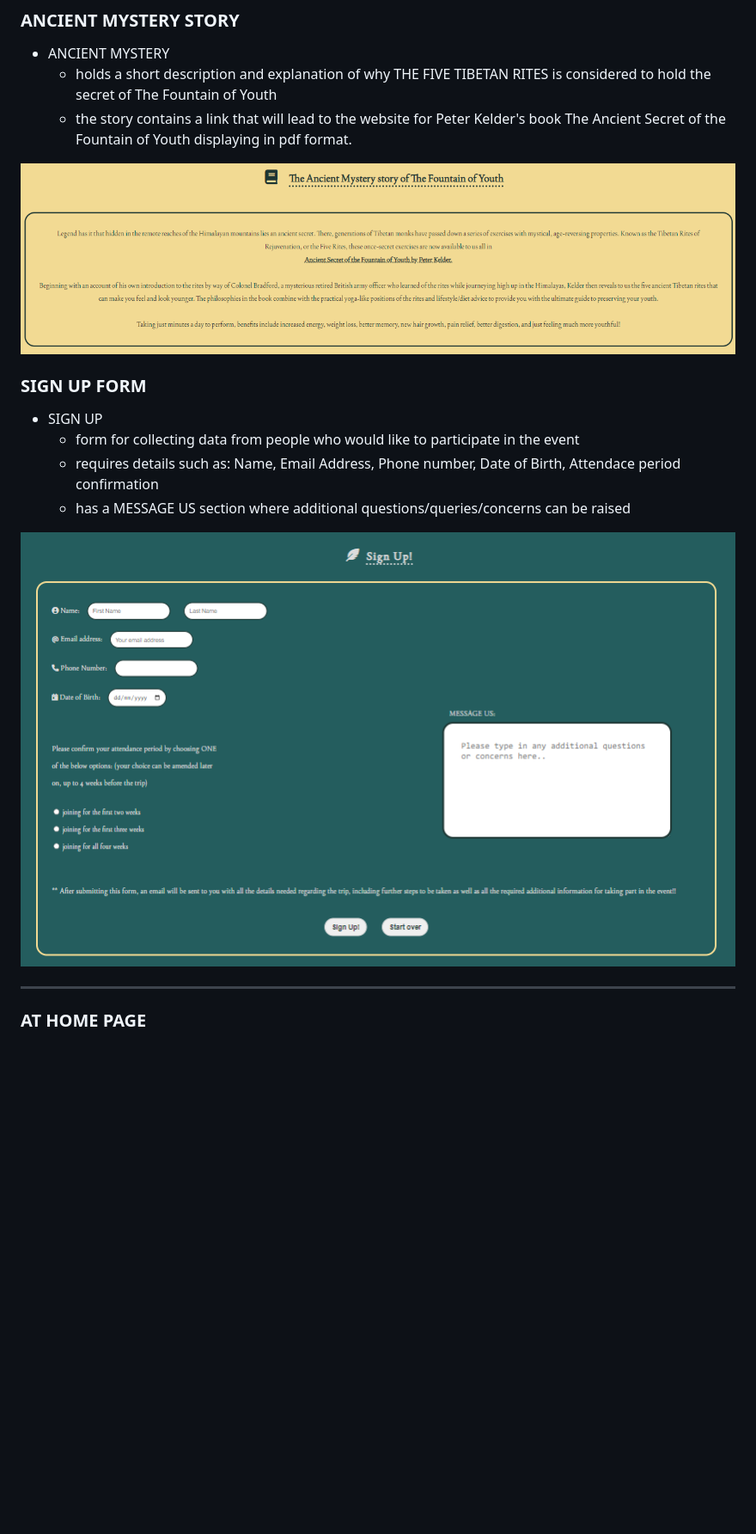
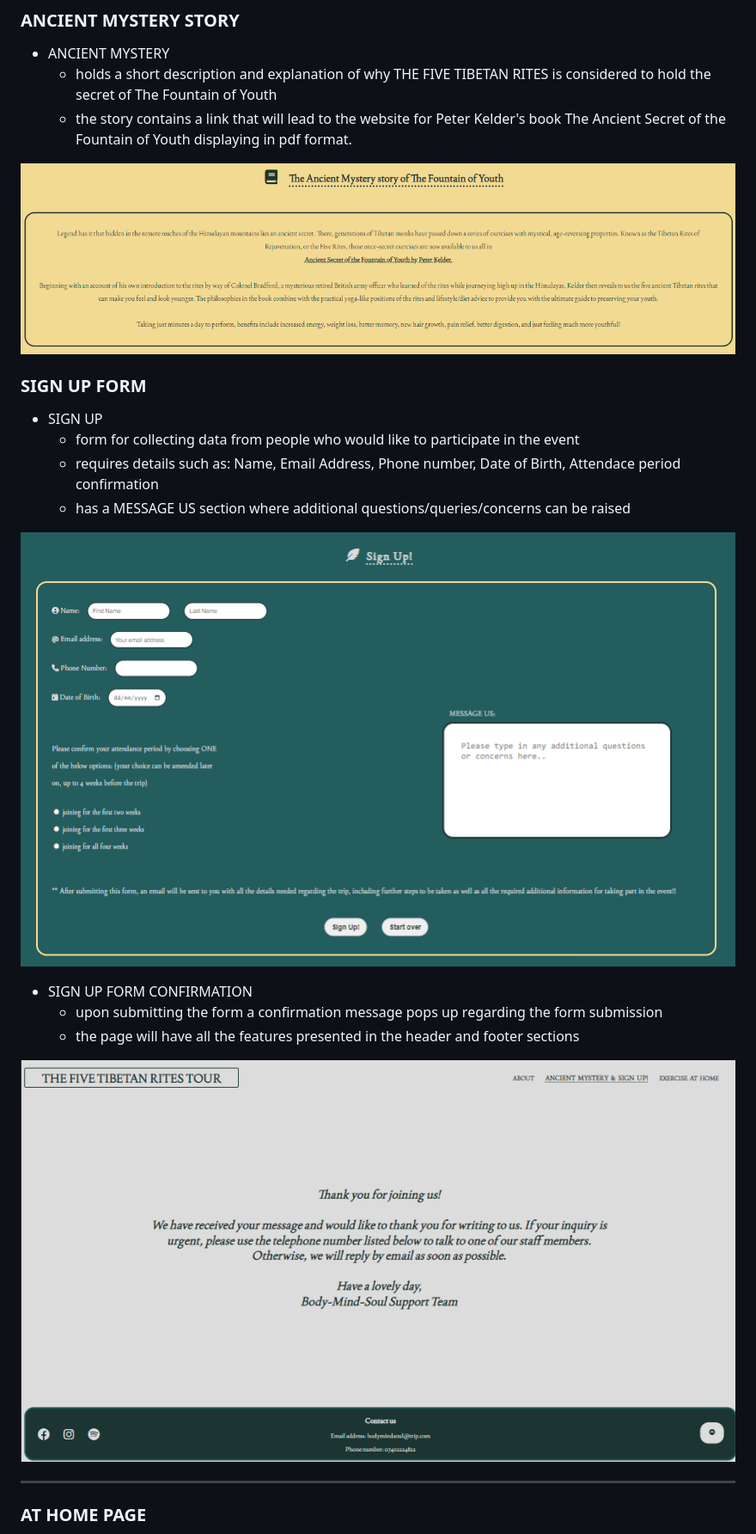
Before and after one commit to vivhubb/body-mind-soul, a Markdown page: README.md, the part around the change printed below. Shown: that part at 86% size. GitHub-like rendering; pictures changed too: assets/readme.images/thankyou.png (added); blank space fills up the shorter version.

```diff
--- a/README.md
+++ b/README.md
@@ -65,7 +67,13 @@ Upon accessing the website users will find among 3 pages all the necessary infor
     * requires details such as: Name, Email Address, Phone number, Date of Birth, Attendace period confirmation
     * has a MESSAGE US section where additional questions/queries/concerns can be raised
 
-![information snip](/assets/readme.images/form.png)
+![form snip](/assets/readme.images/form.png)
+
+* SIGN UP FORM CONFIRMATION
+    * upon submitting the form a confirmation message pops up regarding the form submission
+    * the page will have all the features presented in the header and footer sections
+
+![thank you snip](/assets/readme.images/thankyou.png)
 
 ---
 
```
Also changed, not shown: other parts of README.md (+28 -3 lines), assets/readme.images/athome-cover.png (added), assets/readme.images/exercises.png (added), assets/readme.images/footer.png (added), 5 other files.
